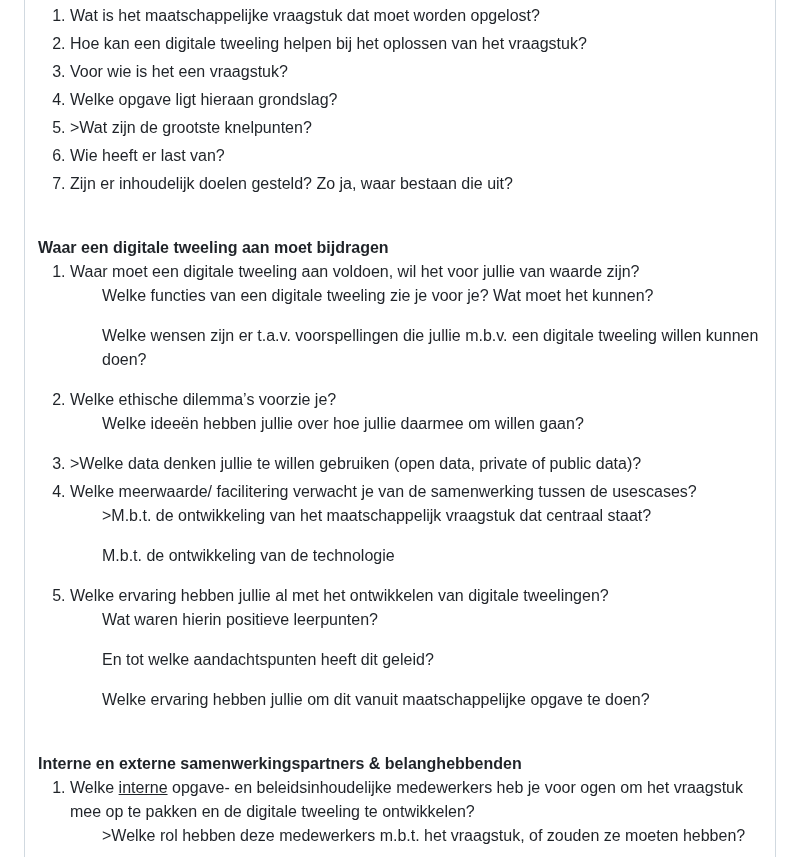
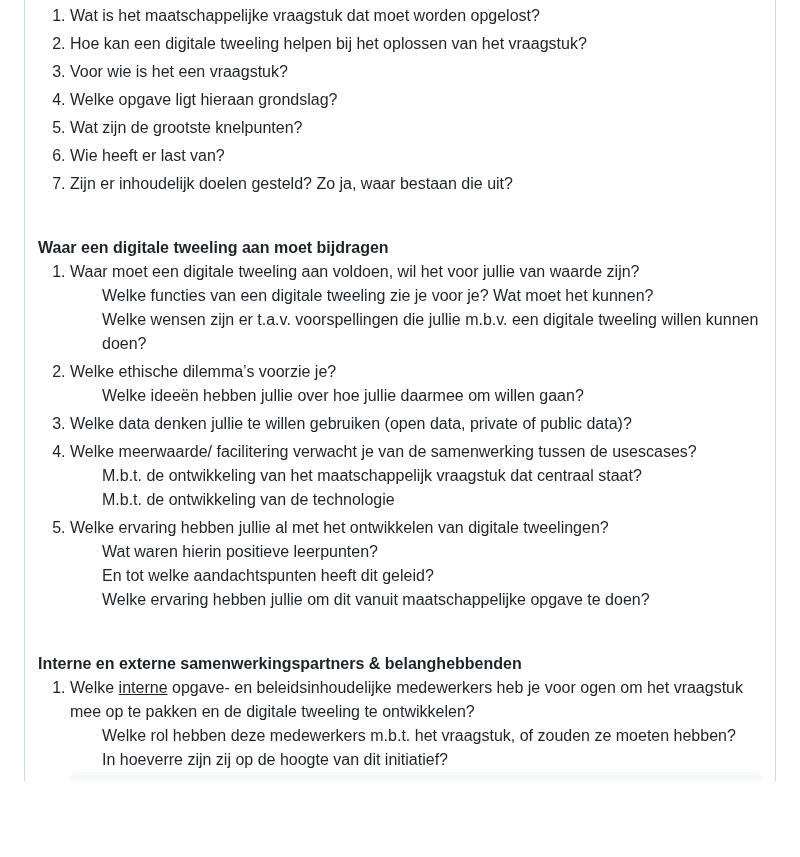
Before and after one commit to Geonovum/geen-hrldto, a Markdown page: section_003.md, the part around one of its changes. Drawn GitHub-style; blank space fills up the shorter version.

```diff
--- a/section_003.md
+++ b/section_003.md
@@ -27,28 +27,30 @@ Een procesbegeleider kan de projectleider ondersteunen met het scherp krijgen va
   <li>Hoe kan een digitale tweeling helpen bij het oplossen van het vraagstuk?</li>
   <li>Voor wie is het een vraagstuk?</li>
   <li>Welke opgave ligt hieraan grondslag?</li>
-  <li>>Wat zijn de grootste knelpunten?</li>
+  <li>Wat zijn de grootste knelpunten?</li>
   <li>Wie heeft er last van?</li>
   <li>Zijn er inhoudelijk doelen gesteld? Zo ja, waar bestaan die uit?</li>
 </ol><br/>
 <b>Waar een digitale tweeling aan moet bijdragen</b>
 <ol>
-  <li>Waar moet een digitale tweeling aan voldoen, wil het voor jullie van waarde zijn?</li>
-  <ul>Welke functies van een digitale tweeling zie je voor je? Wat moet het kunnen?</ul>
-  <ul>Welke wensen zijn er t.a.v. voorspellingen die jullie m.b.v. een digitale tweeling willen kunnen doen?</ul>
-  <li>Welke ethische dilemma’s voorzie je?</li>
-  <ul>Welke ideeën hebben jullie over hoe jullie daarmee om willen gaan?</ul>
-  <li>>Welke data denken jullie te willen gebruiken (open data, private of public data)?</li>
-  <li>Welke meerwaarde/ facilitering verwacht je van de samenwerking tussen de usescases?</li>
-  <ul>>M.b.t. de ontwikkeling van het maatschappelijk vraagstuk dat centraal staat?</ul>
-  <ul>M.b.t. de ontwikkeling van de technologie</ul>
-  <li>Welke ervaring hebben jullie al met het ontwikkelen van digitale tweelingen?</li>
-  <ul>Wat waren hierin positieve leerpunten?</ul>
-  <ul>En tot welke aandachtspunten heeft dit geleid?</ul>
-  <ul>Welke ervaring hebben jullie om dit vanuit maatschappelijke opgave te doen?</ul>
+  <li>Waar moet een digitale tweeling aan voldoen, wil het voor jullie van waarde zijn?
+    <ul>Welke functies van een digitale tweeling zie je voor je? Wat moet het kunnen?</ul>
+    <ul>Welke wensen zijn er t.a.v. voorspellingen die jullie m.b.v. een digitale tweeling willen kunnen doen?</ul>
+    </li>
+  <li>Welke ethische dilemma’s voorzie je?
+    <ul>Welke ideeën hebben jullie over hoe jullie daarmee om willen gaan?</ul></li>
+  <li>Welke data denken jullie te willen gebruiken (open data, private of public data)?</li>
+  <li>Welke meerwaarde/ facilitering verwacht je van de samenwerking tussen de usescases?
+    <ul>M.b.t. de ontwikkeling van het maatschappelijk vraagstuk dat centraal staat?</ul>
+    <ul>M.b.t. de ontwikkeling van de technologie</ul></li>
+  <li>Welke ervaring hebben jullie al met het ontwikkelen van digitale tweelingen?
+    <ul>Wat waren hierin positieve leerpunten?</ul>
+    <ul>En tot welke aandachtspunten heeft dit geleid?</ul>
+    <ul>Welke ervaring hebben jullie om dit vanuit maatschappelijke opgave te doen?</ul></li>
 </ol><br/>
 <b>Interne en externe samenwerkingspartners & belanghebbenden</span></b>
 <ol>
-  <li>Welke <u>interne</u> opgave- en beleidsinhoudelijke medewerkers heb je voor ogen om het vraagstuk mee op te pakken en de digitale tweeling te ontwikkelen? </li>
-  <ul>>Welke rol hebben deze medewerkers m.b.t. het vraagstuk, of zouden ze moeten hebben?</ul>
+  <li>Welke <u>interne</u> opgave- en beleidsinhoudelijke medewerkers heb je voor ogen om het vraagstuk mee op te pakken en de digitale tweeling te ontwikkelen?
+  <ul>Welke rol hebben deze medewerkers m.b.t. het vraagstuk, of zouden ze moeten hebben?</ul>
+  <ul>In hoeverre zijn zij op de hoogte van dit initiatief?</ul></li>
 
```
Also changed, not shown: other parts of section_003.md (+5 -4 lines).
